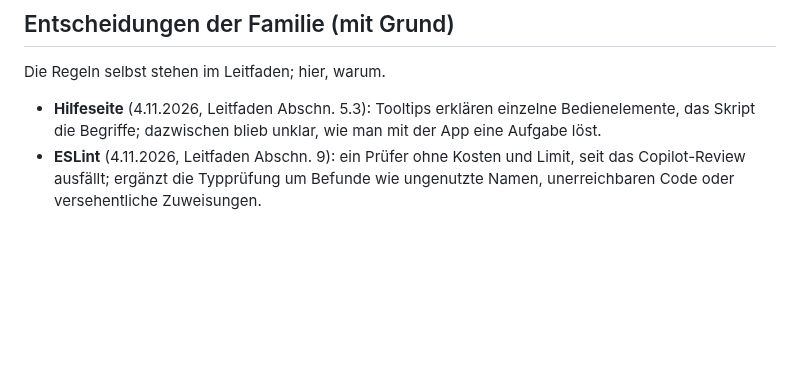
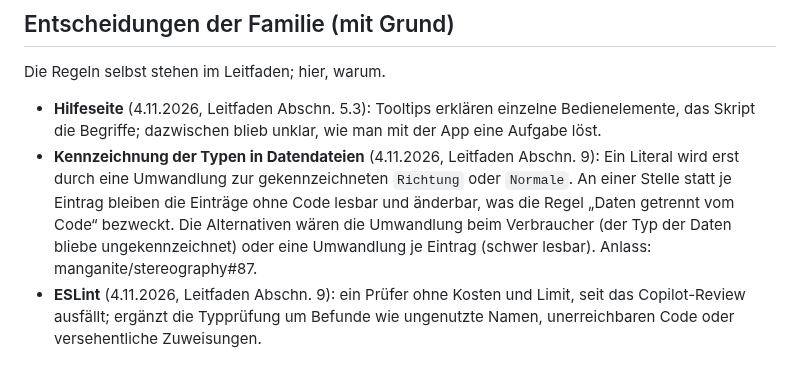
Before and after one commit to manganite/crystallography-common, a Markdown page: CLAUDE.md, the part around the change. GitHub-like rendering; blank space fills up the shorter version.

```diff
--- a/CLAUDE.md
+++ b/CLAUDE.md
@@ -68,6 +68,11 @@ Die Regeln selbst stehen im Leitfaden; hier, warum.
 
 - **Hilfeseite** (4.11.2026, Leitfaden Abschn. 5.3): Tooltips erklären einzelne Bedienelemente, das
   Skript die Begriffe; dazwischen blieb unklar, wie man mit der App eine Aufgabe löst.
+- **Kennzeichnung der Typen in Datendateien** (4.11.2026, Leitfaden Abschn. 9): Ein Literal wird erst durch
+  eine Umwandlung zur gekennzeichneten `Richtung` oder `Normale`. An einer Stelle statt je Eintrag bleiben
+  die Einträge ohne Code lesbar und änderbar, was die Regel „Daten getrennt vom Code“ bezweckt. Die
+  Alternativen wären die Umwandlung beim Verbraucher (der Typ der Daten bliebe ungekennzeichnet) oder eine
+  Umwandlung je Eintrag (schwer lesbar). Anlass: manganite/stereography#87.
 - **ESLint** (4.11.2026, Leitfaden Abschn. 9): ein Prüfer ohne Kosten und Limit, seit das Copilot-Review
   ausfällt; ergänzt die Typprüfung um Befunde wie ungenutzte Namen, unerreichbaren Code oder versehentliche
   Zuweisungen.
```
Also changed, not shown: CHANGELOG.md (+1 -1 lines), LEITFADEN.md (+1 -1 lines).
